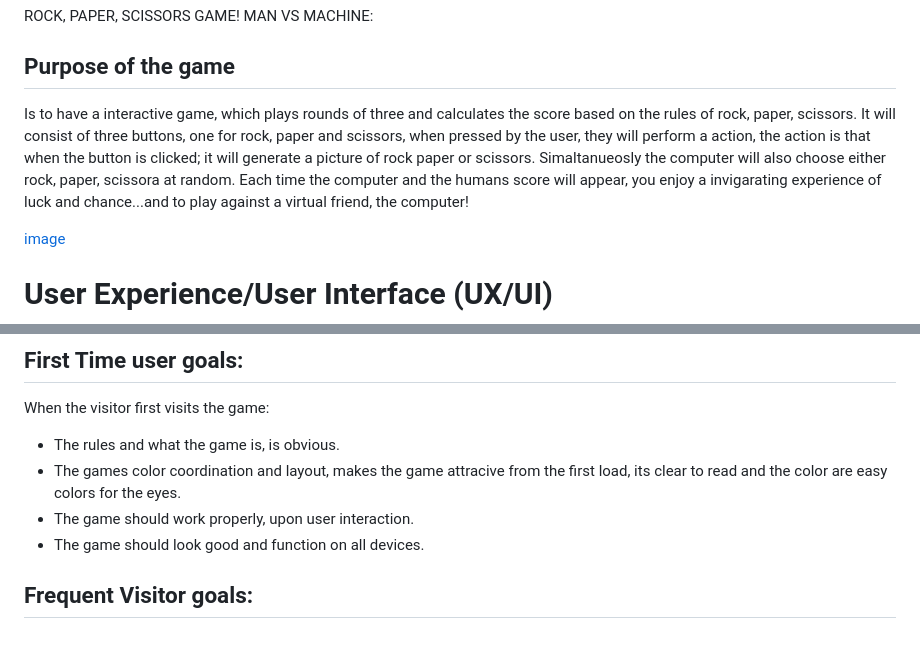
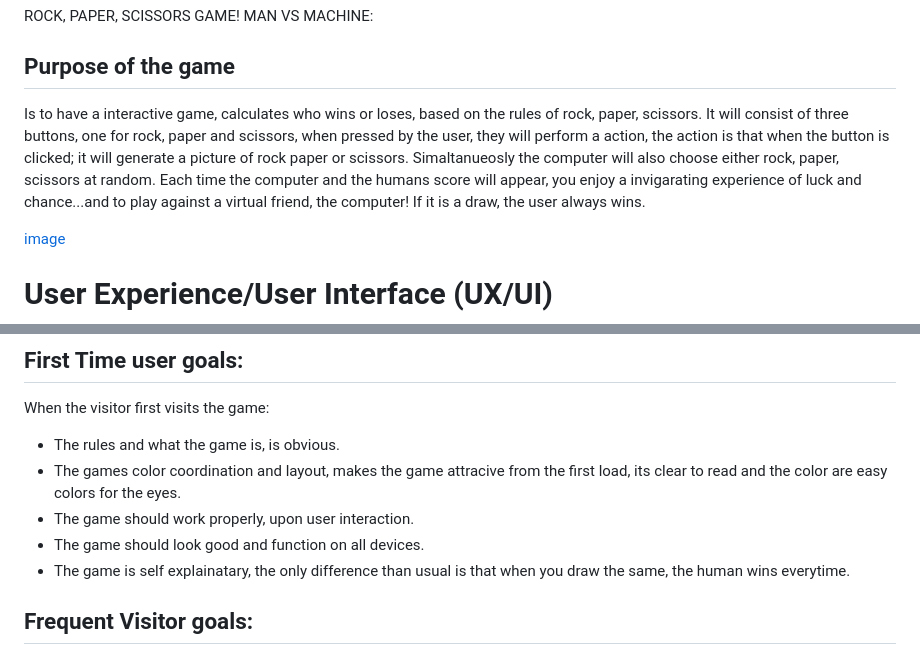
Before and after one commit to hnjw-png/manvsmachine, a Markdown page: README.md, 2 parts joined by grey strips. Drawn GitHub-style.

Commit message:
finish README.md

```diff
--- a/README.md
+++ b/README.md
@@ -4,7 +4,8 @@ ROCK, PAPER, SCISSORS GAME! MAN VS MACHINE:
 
 ## Purpose of the game
 
-Is to have a interactive game, which plays rounds of three and calculates the score based on the rules of rock, paper, scissors. It will consist of three buttons, one for rock, paper and scissors, when pressed by the user, they will perform a action, the action is that when the button is clicked; it will generate a picture of rock paper or scissors. Simaltanueosly the computer will also choose either rock, paper, scissora at random. Each time the computer and the humans score will appear, you enjoy a invigarating experience of luck and chance...and to play against a virtual friend, the computer!
+Is to have a interactive game, calculates who wins or loses, based on the rules of rock, paper, scissors. It will consist of three buttons, one for rock, paper and scissors, when pressed by the user, they will perform a action, the action is that when the button is clicked; it will generate a picture of rock paper or scissors. Simaltanueosly the computer will also choose either rock, paper, scissors at random. Each time the computer and the humans score will appear, you enjoy a invigarating experience of luck and chance...and to play against a virtual friend, the computer!
+If it is a draw, the user always wins.
 
 [image](https://user-images.githubusercontent.com/120515252/219453014-3c9db802-604a-4cc3-8567-ff817d05b132.png)
 
@@ -19,6 +20,7 @@ When the visitor first visits the game:
 * The games color coordination and layout, makes the game attracive from the first load, its clear to read and the color are easy colors for the eyes.
 * The game should work properly, upon user interaction.
 * The game should look good and function on all devices.
+* The game is self explainatary, the only difference than usual is that when you draw the same, the human wins everytime.
 
 ## Frequent Visitor goals:
 
```
